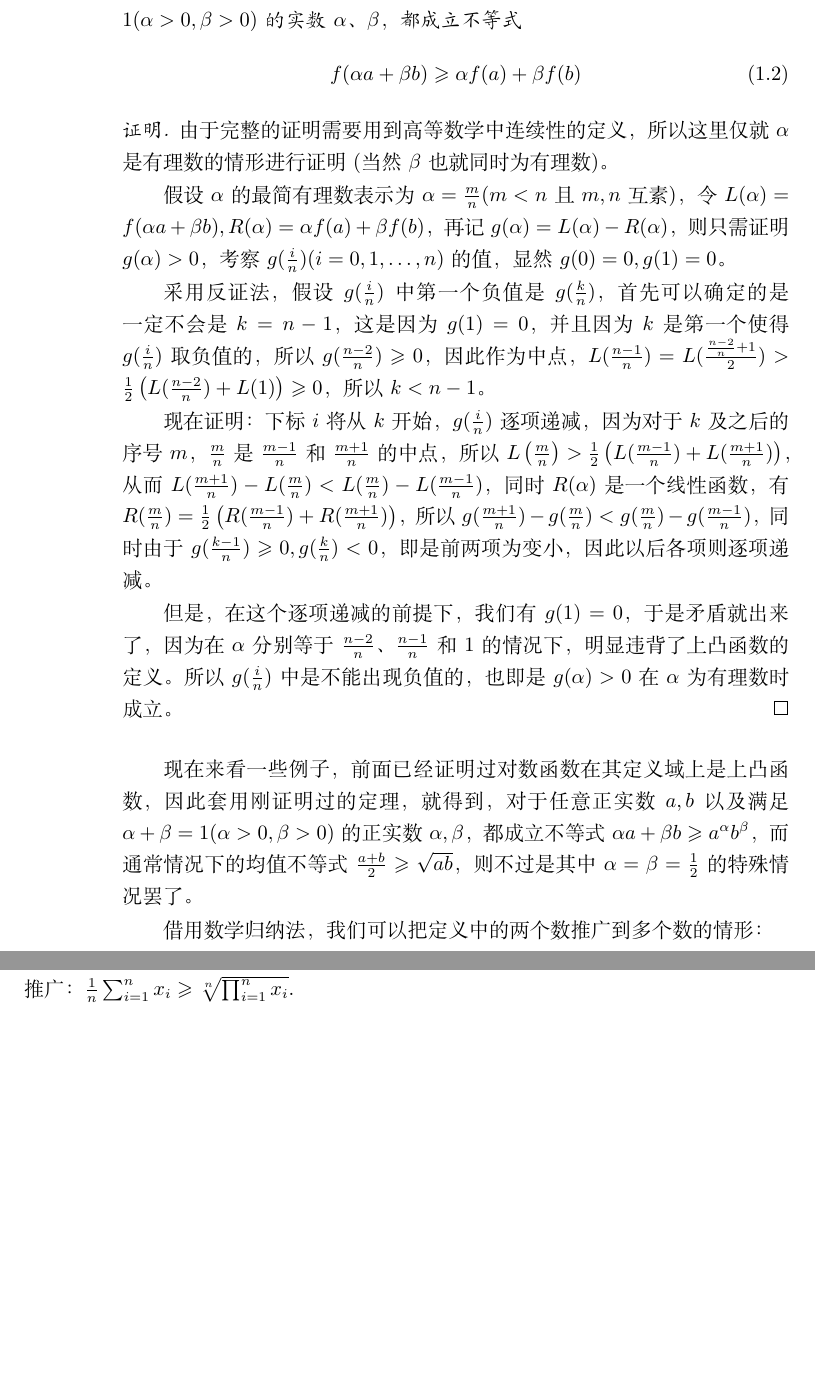
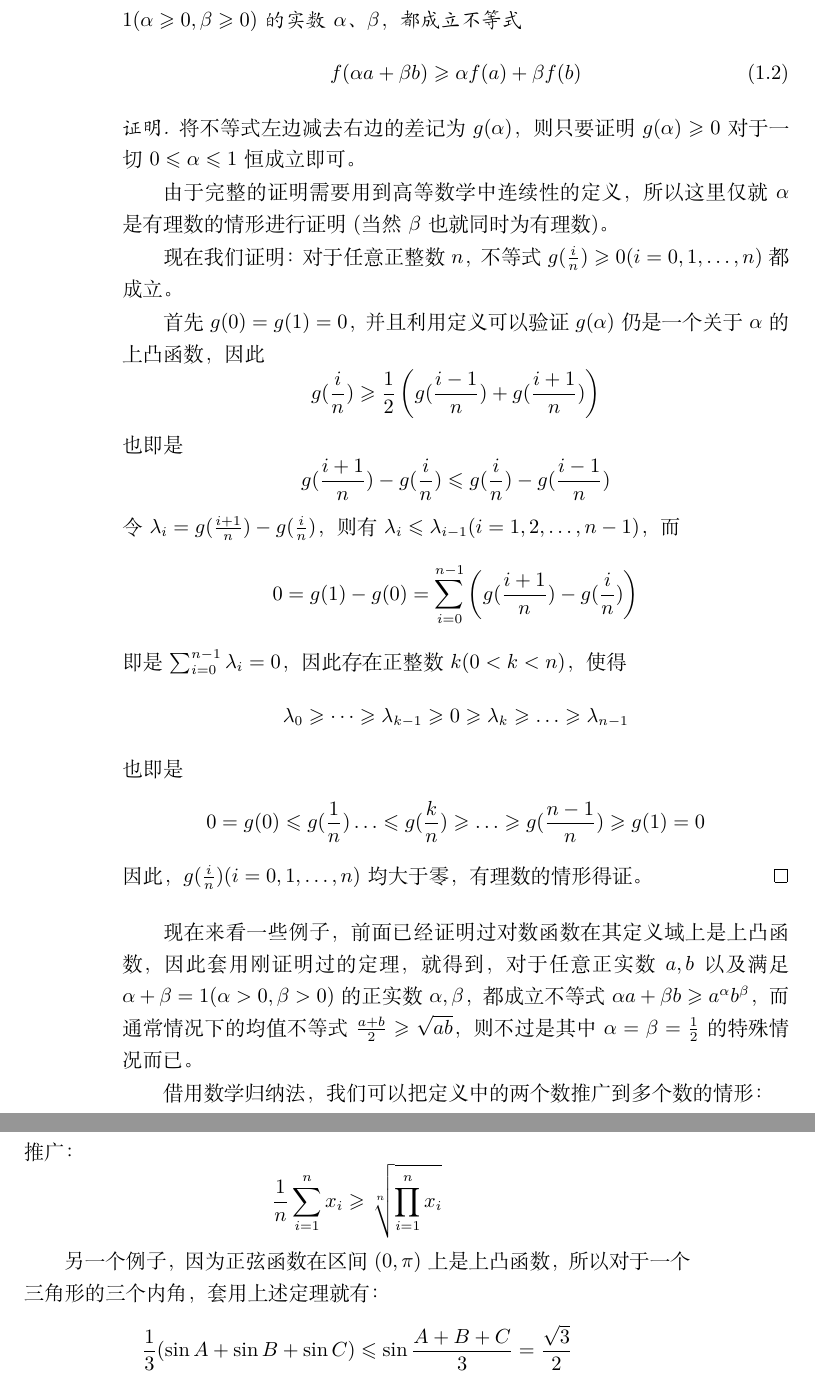
Before and after one commit to zhcosin/elementary-math, a LaTeX book (book.tex, which reads content/function/the-convexity-of-function.tex): two parts of pages 10 and 11 of 30, joined at a grey line, cut so that both start at the same text, the shorter picture padded with empty space. Compiled offline with XeLaTeX.

Commit message:
reproof a theorem in the-convexity-of-function.tex

```diff
--- a/content/function/the-convexity-of-function.tex
+++ b/content/function/the-convexity-of-function.tex
@@ -48,18 +48,36 @@
 \end{theorem}
 
 \begin{proof}[证明]
+将不等式左边减去右边的差记为$g(\alpha)$，则只要证明$g(\alpha) \geqslant 0$对于一切$0 \leqslant \alpha \leqslant 1$恒成立即可。
+
   由于完整的证明需要用到高等数学中连续性的定义，所以这里仅就$\alpha$是有理数的情形进行证明(当然$\beta$也就同时为有理数)。
 
-假设$\alpha$的最简有理数表示为$\alpha=\frac{m}{n}$($m<n$且$m,n$互素)，令$L(\alpha)=f(\alpha a + \beta b), R(\alpha)=\alpha f(a)+\beta f(b)$，再记 $g(\alpha) = L(\alpha) - R(\alpha)$，则只需证明$g(\alpha)>0$，考察 $ g(\frac{i}{n})(i=0,1,\ldots,n)$的值，显然$g(0)=0, g(1)=0$。
+现在我们证明：对于任意正整数$n$，不等式$g(\frac{i}{n}) \geqslant 0 (i=0,1,\ldots,n)$都成立。
 
-采用反证法，假设$g(\frac{i}{n})$中第一个负值是$g(\frac{k}{n})$，首先可以确定的是一定不会是$k=n-1$，这是因为$g(1)=0$，并且因为$k$是第一个使得$g(\frac{i}{n})$取负值的，所以$g(\frac{n-2}{n}) \geqslant 0$，因此作为中点，$L(\frac{n-1}{n})=L(\frac{\frac{n-2}{n}+1}{2})>\frac{1}{2}\left(L(\frac{n-2}{n}) + L(1)\right) \geqslant 0$，所以$k<n-1$。
-
-现在证明：下标$i$将从$k$开始，$g(\frac{i}{n})$逐项递减， 因为对于$k$及之后的序号$m$，$\frac{m}{n}$是$\frac{m-1}{n}$和$\frac{m+1}{n}$的中点，所以$L\left( \frac{m}{n} \right) > \frac{1}{2} \left( L(\frac{m-1}{n}) + L(\frac{m+1}{n}) \right)$，从而$L(\frac{m+1}{n})-L(\frac{m}{n})<L(\frac{m}{n})-L(\frac{m-1}{n})$，同时$R(\alpha)$是一个线性函数，有$R(\frac{m}{n})=\frac{1}{2}\left( R(\frac{m-1}{n})+R(\frac{m+1}{n}) \right)$，所以$g(\frac{m+1}{n})-g(\frac{m}{n})<g(\frac{m}{n})-g(\frac{m-1}{n})$，同时由于$g(\frac{k-1}{n}) \geqslant 0,g(\frac{k}{n})<0$，即是前两项为变小，因此以后各项则逐项递减。
-
-但是，在这个逐项递减的前提下，我们有$g(1)=0$，于是矛盾就出来了，因为在$\alpha$分别等于$\frac{n-2}{n}$、$\frac{n-1}{n}$和1的情况下，明显违背了上凸函数的定义。所以$g(\frac{i}{n})$中是不能出现负值的，也即是$g(\alpha)>0$在$\alpha$为有理数时成立。
+首先$g(0)=g(1)=0$，并且利用定义可以验证$g(\alpha)$仍是一个关于$\alpha$的上凸函数，因此
+\begin{equation*}
+  g(\frac{i}{n}) \geqslant \frac{1}{2} \left( g(\frac{i-1}{n}) + g(\frac{i+1}{n}) \right)
+\end{equation*}
+也即是
+\begin{equation*}
+  g(\frac{i+1}{n}) - g(\frac{i}{n}) \leqslant g(\frac{i}{n}) - g(\frac{i-1}{n})
+\end{equation*}
+令$\lambda_i = g(\frac{i+1}{n}) - g(\frac{i}{n})$，则有$\lambda_i \leqslant \lambda_{i-1}(i=1,2,\ldots,n-1)$，而
+\begin{equation*}
+ 0 = g(1) - g(0) = \sum_{i=0}^{n-1} \left( g(\frac{i+1}{n}) - g(\frac{i}{n}) \right)
+\end{equation*}
+即是$\sum_{i=0}^{n-1}\lambda_i=0$，因此存在正整数$k(0<k<n)$，使得
+\begin{equation*}
+\lambda_0 \geqslant \dots \geqslant \lambda_{k-1} \geqslant 0 \geqslant \lambda_k \geqslant \ldots \geqslant \lambda_{n-1}
+\end{equation*}
+也即是
+\begin{equation*}
+  0 = g(0) \leqslant g(\frac{1}{n}) \ldots \leqslant g(\frac{k}{n}) \geqslant \ldots \geqslant g(\frac{n-1}{n}) \geqslant g(1) = 0
+\end{equation*}
+因此，$g(\frac{i}{n})(i=0,1,\ldots,n)$均大于零，有理数的情形得证。
 \end{proof}
 
-现在来看一些例子，前面已经证明过对数函数在其定义域上是上凸函数，因此套用刚证明过的定理，就得到，对于任意正实数$a,b$以及满足$\alpha+\beta=1(\alpha>0,\beta>0)$的正实数$\alpha,\beta$，都成立不等式$\alpha a + \beta b \geqslant a^{\alpha}b^{\beta}$，而通常情况下的均值不等式$\frac{a+b}{2}\geqslant \sqrt{ab}$，则不过是其中$\alpha=\beta=\frac{1}{2}$的特殊情况罢了。
+现在来看一些例子，前面已经证明过对数函数在其定义域上是上凸函数，因此套用刚证明过的定理，就得到，对于任意正实数$a,b$以及满足$\alpha+\beta=1(\alpha>0,\beta>0)$的正实数$\alpha,\beta$，都成立不等式$\alpha a + \beta b \geqslant a^{\alpha}b^{\beta}$，而通常情况下的均值不等式$\frac{a+b}{2}\geqslant \sqrt{ab}$，则不过是其中$\alpha=\beta=\frac{1}{2}$的特殊情况而已。
 
 借用数学归纳法，我们可以把定义中的两个数推广到多个数的情形：
 \begin{theorem}
@@ -85,7 +103,15 @@
 重复这个过程，就可以得到定理中的不等式。
 \end{proof}
 
-仍然以对数函数作为例子，套用上述结论，我们可以得出均值不等式的推广：$\frac{1}{n}\sum_{i=1}^nx_i \geqslant \sqrt[n]{\prod_{i=1}^nx_i}$.
+仍然以对数函数作为例子，套用上述结论，我们可以得出均值不等式的推广：
+\begin{equation*}
+\frac{1}{n}\sum_{i=1}^nx_i \geqslant \sqrt[n]{\prod_{i=1}^nx_i}
+\end{equation*}
+
+另一个例子，因为正弦函数在区间$(0,\pi)$上是上凸函数，所以对于一个三角形的三个内角，套用上述定理就有：
+\begin{equation*}
+\frac{1}{3}(\sin{A}+\sin{B}+\sin{C}) \leqslant \sin{\frac{A+B+C}{3}} = \frac{\sqrt{3}}{2}
+\end{equation*}
 
 %%% Local Variables:
 %%% mode: latex
```
Also changed, not shown: content/function/exp-ln-level.tex (+1 -1 lines), content/number-sequence/pow-sum-for-positive-integer.tex (+10 -3 lines), preface.tex (+3 -3 lines), content/function/the-convexity-of-function.tex (4 more changed lines).
